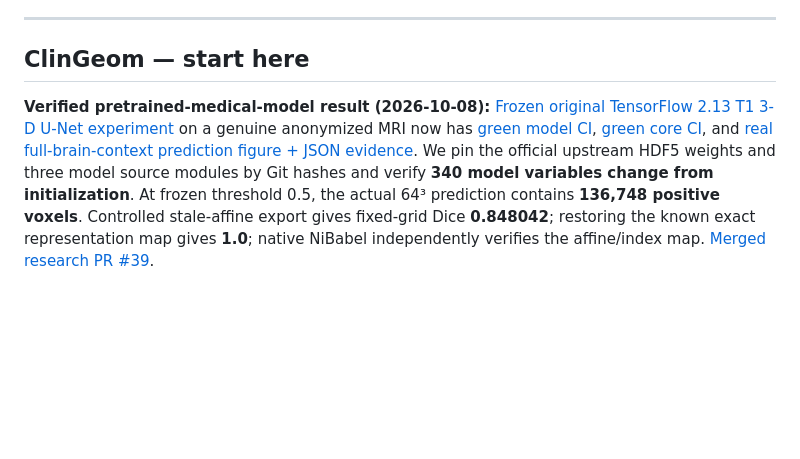
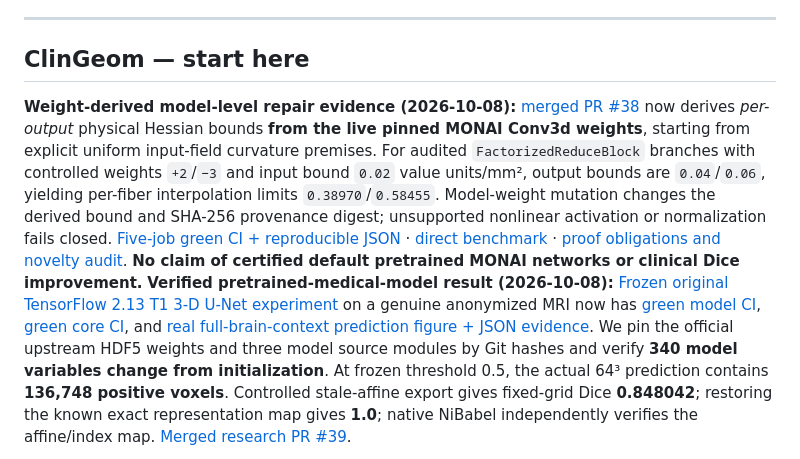
Before and after one commit to lindicaphxag-tech/kaggle, a Markdown page: README.md, the part around the change. Rendered like a GitHub page; blank space fills up the shorter version.

Commit message:
Surface merged weight-derived MONAI repair proof and external reproducibility run in README

```diff
--- a/README.md
+++ b/README.md
@@ -39,6 +39,7 @@ cross-repository CI is still author-operated, not independent endorsement.
 
 ## ClinGeom — start here
 
+**Weight-derived model-level repair evidence (2026-10-08):** [merged PR #38](https://github.com/lindicaphxag-tech/kaggle/pull/38) now derives *per-output* physical Hessian bounds **from the live pinned MONAI Conv3d weights**, starting from explicit uniform input-field curvature premises. For audited `FactorizedReduceBlock` branches with controlled weights `+2`/`−3` and input bound `0.02` value units/mm², output bounds are `0.04`/`0.06`, yielding per-fiber interpolation limits `0.38970`/`0.58455`. Model-weight mutation changes the derived bound and SHA-256 provenance digest; unsupported nonlinear activation or normalization fails closed. [Five-job green CI + reproducible JSON](https://github.com/lindicaphxag-tech/kaggle/actions/runs/37713447511) · [direct benchmark](research/medical_geometry/benchmark_weight_derived_monai.py) · [proof obligations and novelty audit](research/medical_geometry/WEIGHT_DERIVED_C2_CONTRACT.md). **No claim of certified default pretrained MONAI networks or clinical Dice improvement.**
 **Verified pretrained-medical-model result (2026-10-08):** [Frozen original TensorFlow 2.13 T1 3-D U-Net experiment](research/medical_geometry/PRETRAINED_T1_WITNESS.md) on a genuine anonymized MRI now has [green model CI](https://github.com/lindicaphxag-tech/kaggle/actions/runs/37713444946), [green core CI](https://github.com/lindicaphxag-tech/kaggle/actions/runs/37713444893), and [real full-brain-context prediction figure + JSON evidence](https://github.com/lindicaphxag-tech/kaggle/actions/runs/37713444946/artifacts/11523305602). We pin the official upstream HDF5 weights and three model source modules by Git hashes and verify **340 model variables change from initialization**. At frozen threshold 0.5, the actual 64³ prediction contains **136,748 positive voxels**. Controlled stale-affine export gives fixed-grid Dice **0.848042**; restoring the known exact representation map gives **1.0**; native NiBabel independently verifies the affine/index map. [Merged research PR #39](https://github.com/lindicaphxag-tech/kaggle/pull/39).
 
 **Correct evidence boundary:** genuine model and genuine MRI, but controlled injected geometry error. The existing provided mask is *not independently verified expert annotation*; no learned-model accuracy uplift, naturally occurring geometry bug, clinical safety certification or third-party adoption is claimed.
```
